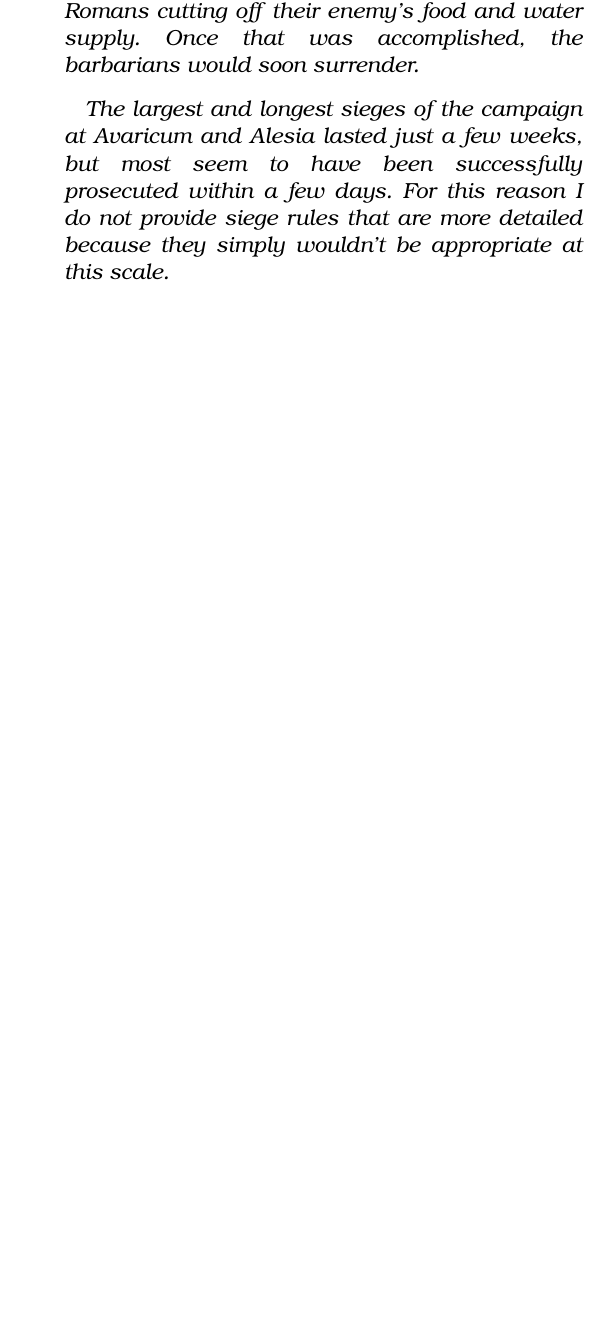
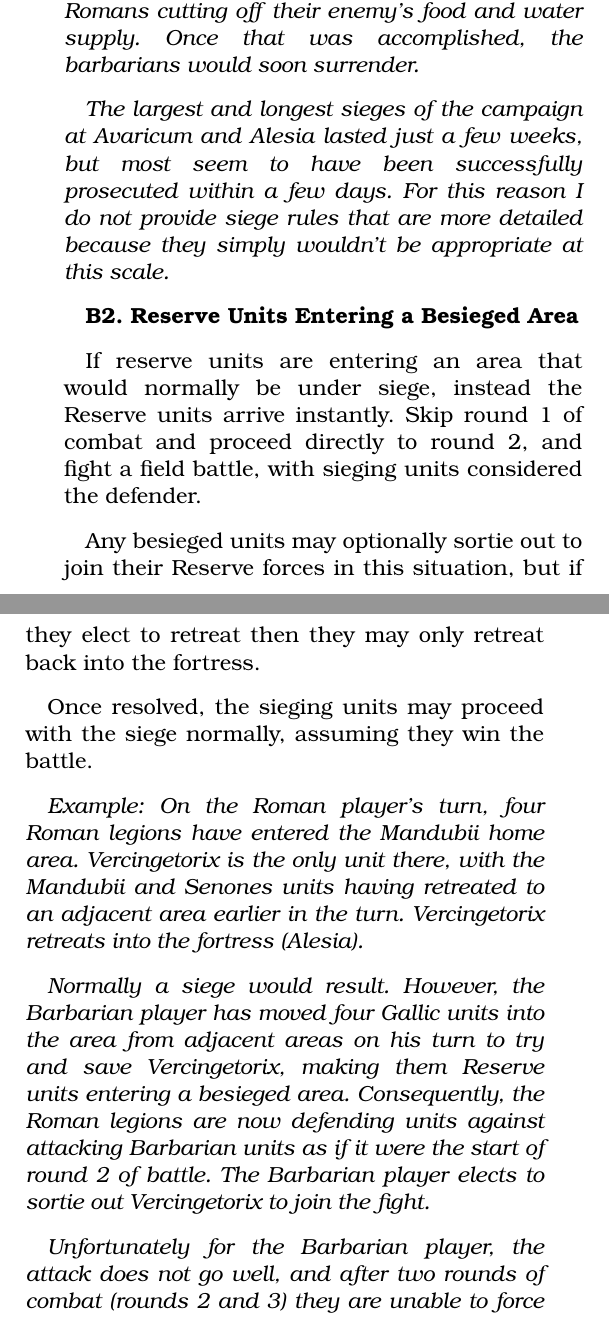
Before and after one commit to djberg96/Caesars-Gallic-War-2e, a LaTeX document (main.tex, which reads battle.tex): part of one column of page 8 of 22 before the commit and two parts of the columns of page 8 of 23 after it, the two joined at a grey line, cut so that both start at the same text, the shorter picture padded with empty space. Compiled offline with pdfLaTeX.

Commit message:
Add combat section for sieges with reserves.

```diff
--- a/battle.tex
+++ b/battle.tex
@@ -36,9 +36,26 @@ Units defending in a fortress against an assault are treated as having an "B" in
 
 Defending units inside a fortress may not retreat or reorganize after battle unless the attacking units retreated or were eliminated first.
 
+
 \textit{Designer's Note: Note that I deliberately do not use a "siege point" system that is popular with other ancients games. Historically the Roman sieges of the various Gallic fortified towns were very brief, and were usually resolved by the Romans cutting off their enemy's food and water supply. Once that was accomplished, the barbarians would soon surrender.}
 
 \textit{The largest and longest sieges of the campaign at Avaricum and Alesia lasted just a few weeks, but most seem to have been successfully prosecuted within a few days. For this reason I do not provide siege rules that are more detailed because they simply wouldn't be appropriate at this scale.}
+
+\textbf{B2. Reserve Units Entering a Besieged Area}
+
+If reserve units are entering an area that would normally be under siege, instead the Reserve units arrive instantly. Skip round 1 of combat and proceed directly to round 2, and fight a field battle, with sieging units considered the defender.
+
+Any besieged units may optionally sortie out to join their Reserve forces in this situation, but if they elect to retreat then they may only retreat back into the fortress.
+
+Once resolved, the sieging units may proceed with the siege normally, assuming they win the battle.
+
+\textit{Example: On the Roman player's turn, four Roman legions have entered the Mandubii home area. Vercingetorix is the only unit there, with the Mandubii and Senones units having retreated to an adjacent area earlier in the turn. Vercingetorix retreats into the fortress (Alesia).}
+
+\textit{Normally a siege would result. However, the Barbarian player has moved four Gallic units into the area from adjacent areas on his turn to try and save Vercingetorix, making them Reserve units entering a besieged area. Consequently, the Roman legions are now defending units against attacking Barbarian units as if it were the start of round 2 of battle. The Barbarian player elects to sortie out Vercingetorix to join the fight.}
+
+\textit{Unfortunately for the Barbarian player, the attack does not go well, and after two rounds of combat (rounds 2 and 3) they are unable to force the Romans to retreat. Since a 3rd round of battle has been fought, the Barbarian units that entered as Reserves are forced to retreat. Vercingetorix retreats back into the fortress since he sortied out.}
+
+\textit{With the field battle now complete, the Romans may conduct a siege normally, i.e. they get a fresh set of rounds to conduct the siege.}
 
 \textbf{C. Crossing the Rhine Into Battle}
 \par
```
Also changed, not shown: yearly_objectives.tex (+1 -0 lines).
